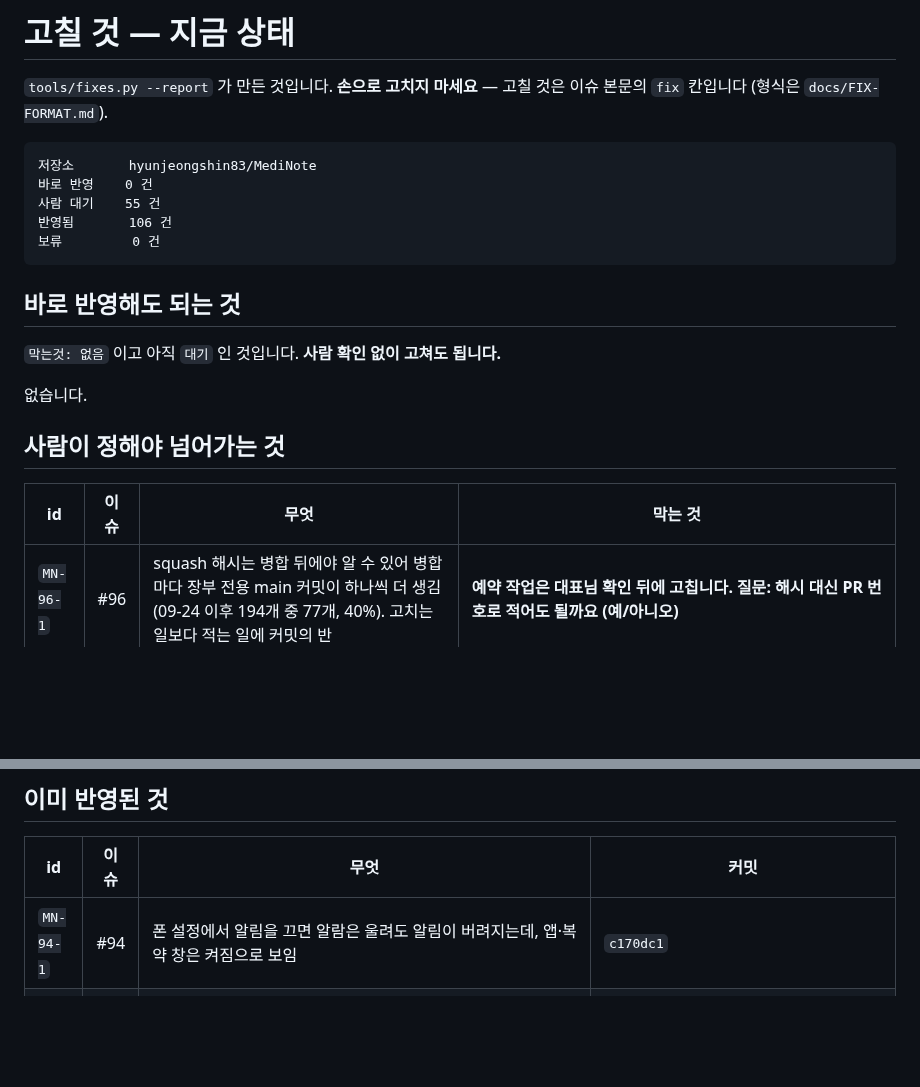
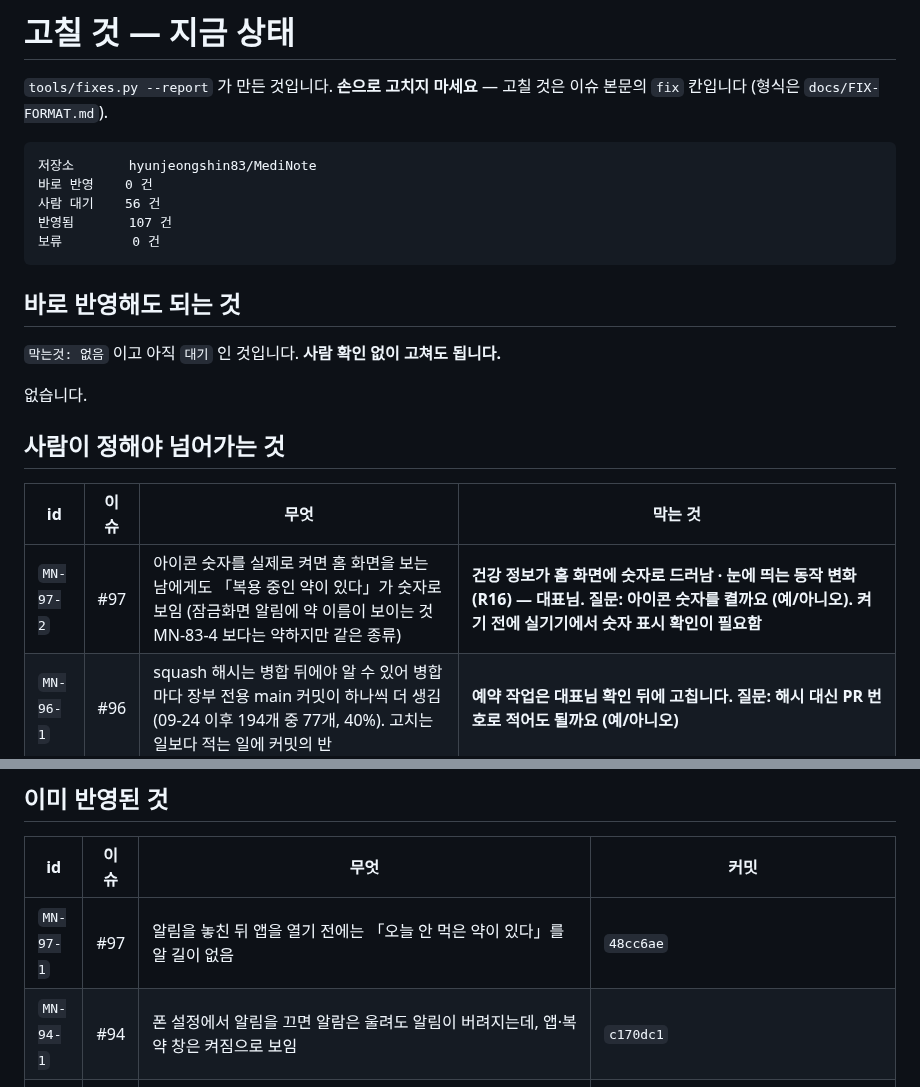
Before and after one commit to hyunjeongshin83/MediNote, a Markdown page: docs/FIXES.md, 2 parts joined by grey strips. GitHub-like rendering; blank space fills up the shorter version.

Commit message:
docs: FIXES.md — #97 MN-97-1 반영됨 · MN-97-2 대기
Co-Authored-By: Claude Sonnet 5.5 <noreply@anthropic.com>
Claude-Session: https://claude.ai/code/session_017qgxKtzycqS9CewMabfPnB

````diff
--- a/docs/FIXES.md
+++ b/docs/FIXES.md
@@ -6,8 +6,8 @@
 ```
 저장소       hyunjeongshin83/MediNote
 바로 반영    0 건
-사람 대기    55 건
-반영됨       106 건
+사람 대기    56 건
+반영됨       107 건
 보류         0 건
 ```
 
@@ -21,6 +21,7 @@
 
 | id | 이슈 | 무엇 | 막는 것 |
 |---|---|---|---|
+| `MN-97-2` | #97 | 아이콘 숫자를 실제로 켜면 홈 화면을 보는 남에게도 「복용 중인 약이 있다」가 숫자로 보임 (잠금화면 알림에 약 이름이 보이는 것 MN-83-4 보다는 약하지만 같은 종류) | **건강 정보가 홈 화면에 숫자로 드러남 · 눈에 띄는 동작 변화(R16) — 대표님. 질문: 아이콘 숫자를 켤까요 (예/아니오). 켜기 전에 실기기에서 숫자 표시 확인이 필요함** |
 | `MN-96-1` | #96 | squash 해시는 병합 뒤에야 알 수 있어 병합마다 장부 전용 main 커밋이 하나씩 더 생김 (09-24 이후 194개 중 77개, 40%). 고치는 일보다 적는 일에 커밋의 반 | **예약 작업은 대표님 확인 뒤에 고칩니다. 질문: 해시 대신 PR 번호로 적어도 될까요 (예/아니오)** |
 | `MN-96-2` | #96 | 병합 전 Codex 가 잡는 지적 셋(양쪽 파일 · 느슨한 정규식 · 상태 한 번만 그림)이 #49 의 같은 종류 목록과 겹침. 지시문에 종류가 없어 고칠 때마다 처음 만난 것처럼 다룸 | **예약 작업은 대표님 확인 뒤에 고칩니다. 질문: 점검 세 줄을 지시문에 넣어도 될까요 (예/아니오)** |
 | `MN-94-2` | #94 | 「기록은 이 기기에만 있습니다」가 기기 백업(안드로이드 구글 백업 · iOS iCloud)에 들어갈 수 있다는 사실과 다름 | **손님이 보는 문구 변경(R16) · 개인정보 안내 문장이라 법률 검토가 걸릴 수 있음. 질문: 위 문구로 바꿔도 될까요 (예/아니오)** |
@@ -81,6 +82,7 @@
 
 | id | 이슈 | 무엇 | 커밋 |
 |---|---|---|---|
+| `MN-97-1` | #97 | 알림을 놓친 뒤 앱을 열기 전에는 「오늘 안 먹은 약이 있다」를 알 길이 없음 | `48cc6ae` |
 | `MN-94-1` | #94 | 폰 설정에서 알림을 끄면 알람은 울려도 알림이 버려지는데, 앱·복약 창은 켜짐으로 보임 | `c170dc1` |
 | `MN-94-3` | #94 | 「기기에만 있습니다」류가 사실과 다를 수 있는데 검사가 보지 않음 | `c170dc1` |
 | `MN-92-1` | #92 | 수면 세션을 하나씩 더해 앱이 둘이면 같은 밤이 두 배 | `f9ed431` |
````
